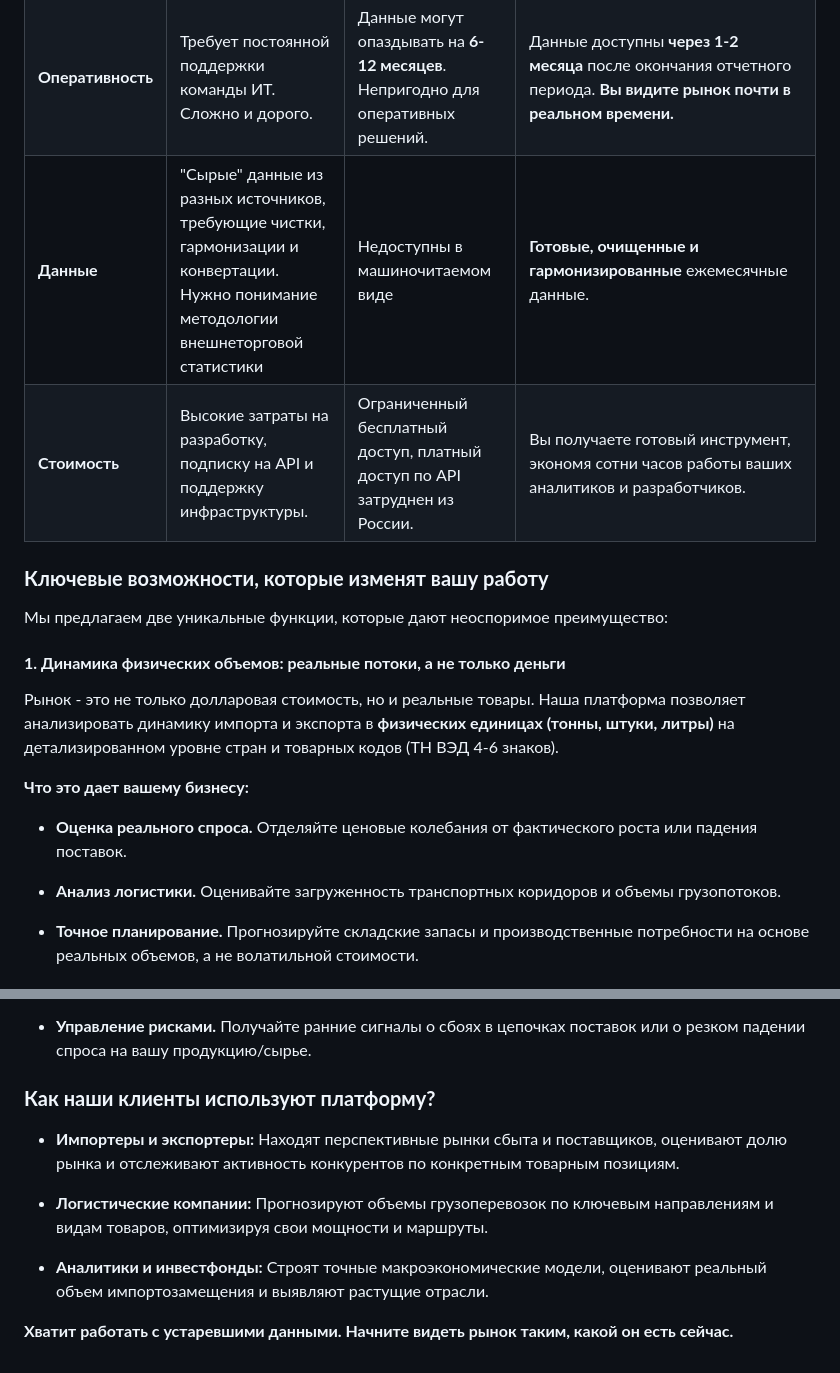
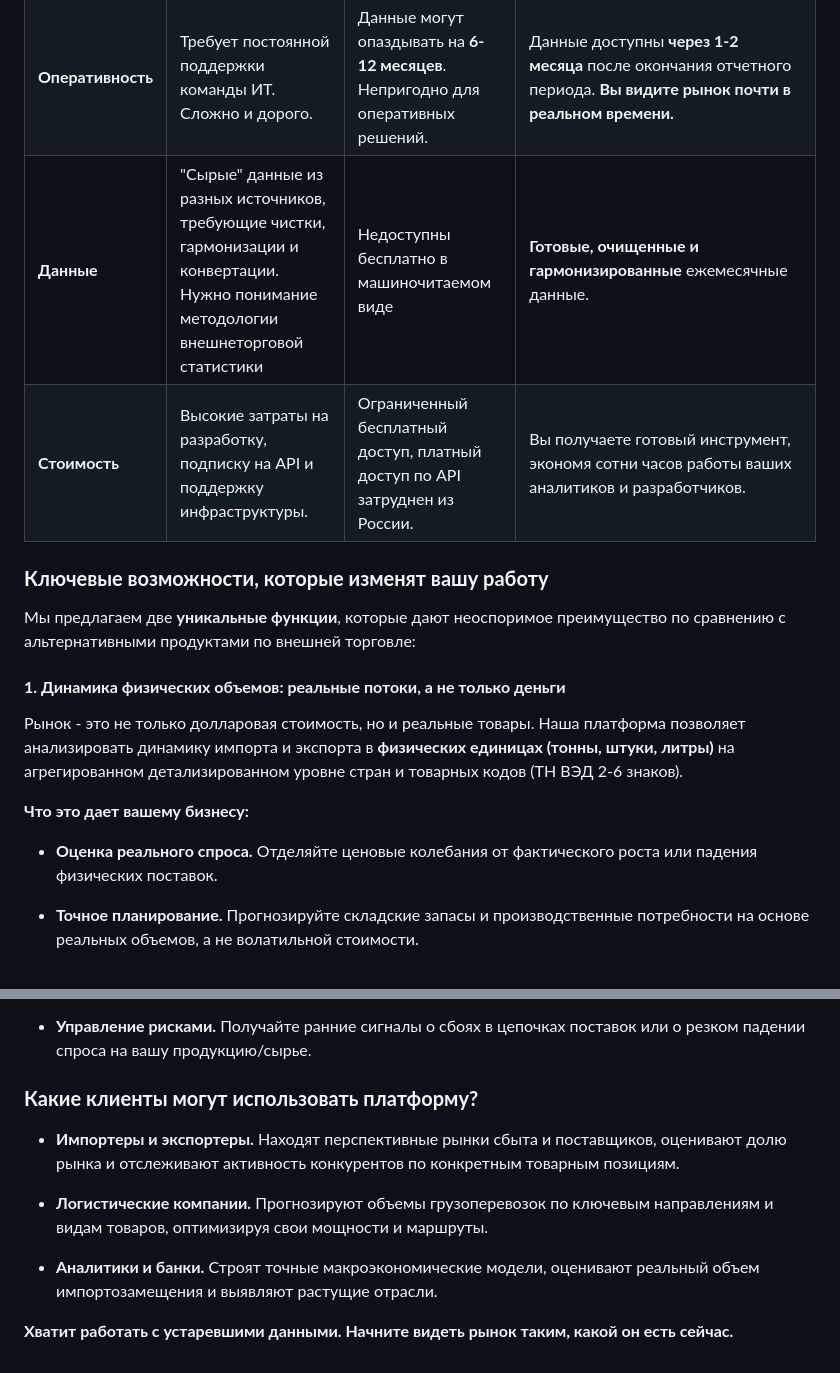
Before and after one commit to quantviews/mgimo-foreign-trade, a Markdown page: docs/foreign-trade-one-pager.md, 2 parts joined by grey strips. Rendered like a GitHub page.

```diff
--- a/docs/foreign-trade-one-pager.md
+++ b/docs/foreign-trade-one-pager.md
@@ -12,22 +12,20 @@
 | ----------------- | ---------------------------------------------------------------------------------------------------------------------------------------- | -------------------------------------------------------------------------------- | --------------------------------------------------------------------------------------------------------------------- |
 | Критерий          | **Собирать данные самим (In-house)**                                                                                                     | **Trademap / UN Comtrade**                                                       | **Платформа "Национальная торговая статистика"**                                                                      |
 | **Оперативность** | Требует постоянной поддержки команды ИТ. Сложно и дорого.                                                                                | Данные могут опаздывать на **6-12 месяцев**. Непригодно для оперативных решений. | Данные доступны **через 1-2 месяца** после окончания отчетного периода. **Вы видите рынок почти в реальном времени.** |
-| **Данные**        | "Сырые" данные из разных источников, требующие чистки, гармонизации и конвертации. Нужно понимание методологии внешнеторговой статистики | Недоступны в машиночитаемом виде                                                 | **Готовые, очищенные и гармонизированные** ежемесячные данные.                                                        |
+| **Данные**        | "Сырые" данные из разных источников, требующие чистки, гармонизации и конвертации. Нужно понимание методологии внешнеторговой статистики | Недоступны бесплатно в машиночитаемом виде                                                 | **Готовые, очищенные и гармонизированные** ежемесячные данные.                                                        |
 | **Стоимость**     | Высокие затраты на разработку, подписку на API и поддержку инфраструктуры.                                                               | Ограниченный бесплатный доступ, платный доступ по API затруднен из России.       | Вы получаете готовый инструмент, экономя сотни часов работы ваших аналитиков и разработчиков.                         |
 
 ### **Ключевые возможности, которые изменят вашу работу**
 
-Мы предлагаем две уникальные функции, которые дают неоспоримое преимущество:
+Мы предлагаем две **уникальные функции**, которые дают неоспоримое преимущество по сравнению с альтернативными продуктами по внешней торговле:
 
 #### **1. Динамика физических объемов: реальные потоки, а не только деньги**
 
-Рынок - это не только долларовая стоимость, но и реальные товары. Наша платформа позволяет анализировать динамику импорта и экспорта в **физических единицах (тонны, штуки, литры)** на детализированном уровне стран и товарных кодов (ТН ВЭД 4-6 знаков).
+Рынок - это не только долларовая стоимость, но и реальные товары. Наша платформа позволяет анализировать динамику импорта и экспорта в **физических единицах (тонны, штуки, литры)** на агрегированном детализированном уровне стран и товарных кодов (ТН ВЭД 2-6 знаков).
 
 **Что это дает вашему бизнесу:**
 
-- **Оценка реального спроса.** Отделяйте ценовые колебания от фактического роста или падения поставок.
-
-- **Анализ логистики.** Оценивайте загруженность транспортных коридоров и объемы грузопотоков.
+- **Оценка реального спроса.** Отделяйте ценовые колебания от фактического роста или падения физических поставок.
 
 - **Точное планирование.** Прогнозируйте складские запасы и производственные потребности на основе реальных объемов, а не волатильной стоимости.
 
@@ -46,12 +44,12 @@
 
 
 
-### **Как наши клиенты используют платформу?**
+### **Какие клиенты могут использовать платформу?**
 
-- **Импортеры и экспортеры:** Находят перспективные рынки сбыта и поставщиков, оценивают долю рынка и отслеживают активность конкурентов по конкретным товарным позициям.
+- **Импортеры и экспортеры.** Находят перспективные рынки сбыта и поставщиков, оценивают долю рынка и отслеживают активность конкурентов по конкретным товарным позициям.
 
-- **Логистические компании:** Прогнозируют объемы грузоперевозок по ключевым направлениям и видам товаров, оптимизируя свои мощности и маршруты.
+- **Логистические компании.** Прогнозируют объемы грузоперевозок по ключевым направлениям и видам товаров, оптимизируя свои мощности и маршруты.
 
-- **Аналитики и инвестфонды:** Строят точные макроэкономические модели, оценивают реальный объем импортозамещения и выявляют растущие отрасли.
+- **Аналитики и банки.** Строят точные макроэкономические модели, оценивают реальный объем импортозамещения и выявляют растущие отрасли.
 
 **Хватит работать с устаревшими данными. Начните видеть рынок таким, какой он есть сейчас.**
```
